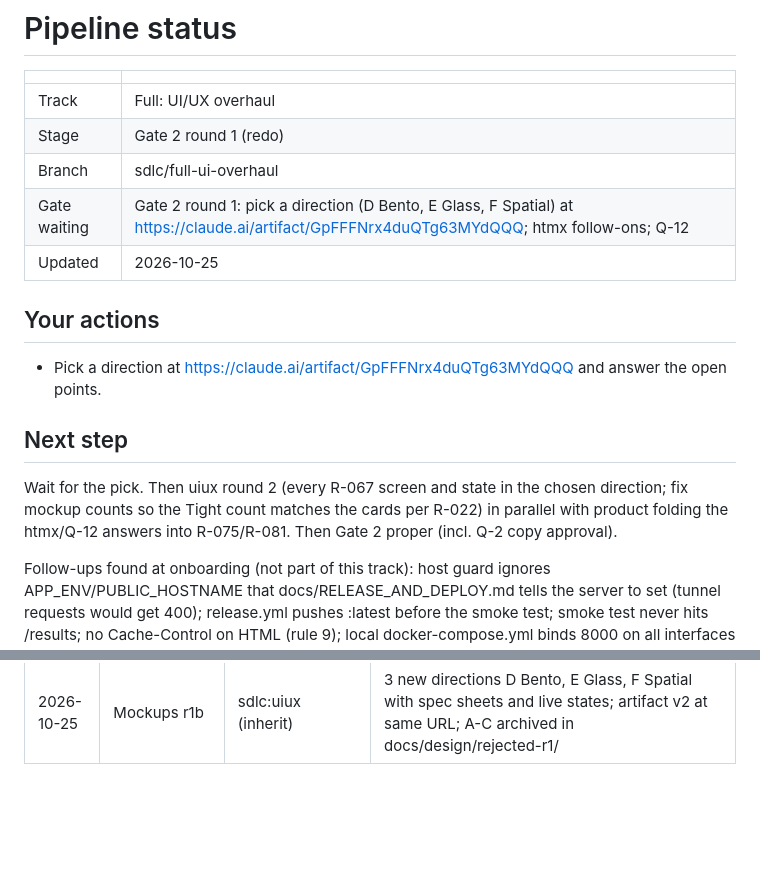
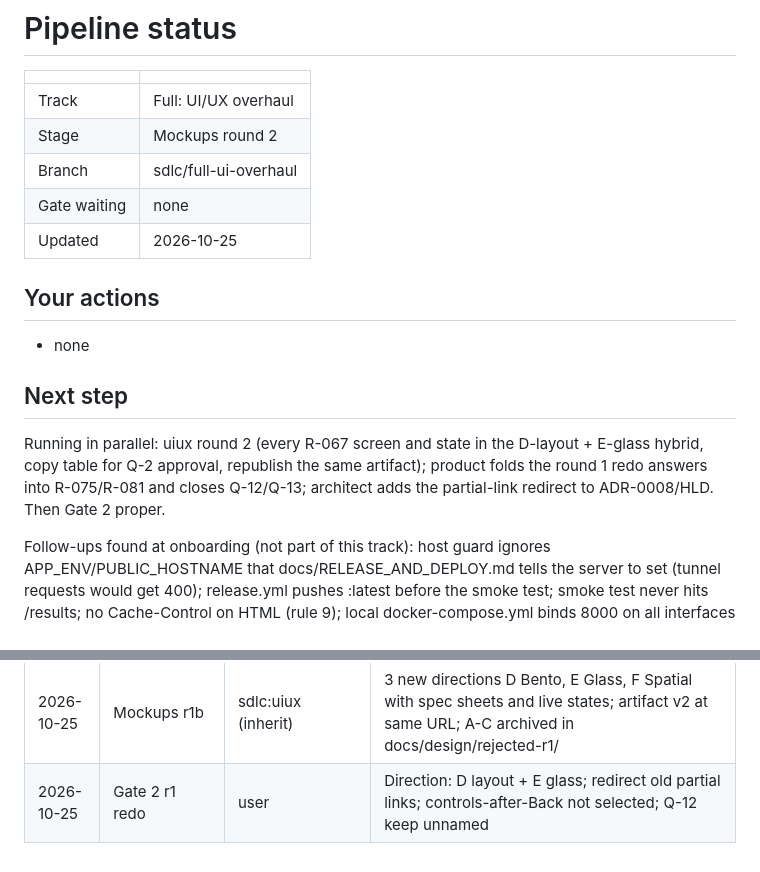
Before and after one commit to chauhanprateek89/vram-sherpa, a Markdown page: .sdlc/STATUS.md, 2 parts joined by grey strips. Drawn GitHub-style; blank space fills up the shorter version.

```diff
--- a/.sdlc/STATUS.md
+++ b/.sdlc/STATUS.md
@@ -3,18 +3,18 @@
 | | |
 | --- | --- |
 | Track | Full: UI/UX overhaul |
-| Stage | Gate 2 round 1 (redo) |
+| Stage | Mockups round 2 |
 | Branch | sdlc/full-ui-overhaul |
-| Gate waiting | Gate 2 round 1: pick a direction (D Bento, E Glass, F Spatial) at https://claude.ai/artifact/GpFFFNrx4duQTg63MYdQQQ; htmx follow-ons; Q-12 |
+| Gate waiting | none |
 | Updated | 2026-10-25 |
 
 ## Your actions
 
-- Pick a direction at https://claude.ai/artifact/GpFFFNrx4duQTg63MYdQQQ and answer the open points.
+- none
 
 ## Next step
 
-Wait for the pick. Then uiux round 2 (every R-067 screen and state in the chosen direction; fix mockup counts so the Tight count matches the cards per R-022) in parallel with product folding the htmx/Q-12 answers into R-075/R-081. Then Gate 2 proper (incl. Q-2 copy approval).
+Running in parallel: uiux round 2 (every R-067 screen and state in the D-layout + E-glass hybrid, copy table for Q-2 approval, republish the same artifact); product folds the round 1 redo answers into R-075/R-081 and closes Q-12/Q-13; architect adds the partial-link redirect to ADR-0008/HLD. Then Gate 2 proper.
 
 Follow-ups found at onboarding (not part of this track): host guard ignores APP_ENV/PUBLIC_HOSTNAME that docs/RELEASE_AND_DEPLOY.md tells the server to set (tunnel requests would get 400); release.yml pushes :latest before the smoke test; smoke test never hits /results; no Cache-Control on HTML (rule 9); local docker-compose.yml binds 8000 on all interfaces (rule 3).
 
@@ -37,3 +37,4 @@ Follow-ups found at onboarding (not part of this track): host guard ignores APP_
 | 2026-10-25 | Requirements | sdlc:product (inherit) | R-075 uses Llama 3.1 8B Instruct (7.33 GB); R-081 htmx history-miss added; open Q-12 (fallback if model leaves catalog), Q-13 (pushed partial URL breaks reload/share) |
 | 2026-10-25 | Design | sdlc:architect (inherit) | Rule 21 amended (all static/); ADR-0007 revised (real model + fallback); ADR-0008 htmx history fix (HX-Push-Url to /results, refreshOnHistoryMiss, full page on history restore) also fixes reload/share; open: old partial links, dead controls after Back, Q-12 |
 | 2026-10-25 | Mockups r1b | sdlc:uiux (inherit) | 3 new directions D Bento, E Glass, F Spatial with spec sheets and live states; artifact v2 at same URL; A-C archived in docs/design/rejected-r1/ |
+| 2026-10-25 | Gate 2 r1 redo | user | Direction: D layout + E glass; redirect old partial links; controls-after-Back not selected; Q-12 keep unnamed |
```
Also changed, not shown: docs/decisions.md (+5 -0 lines).
